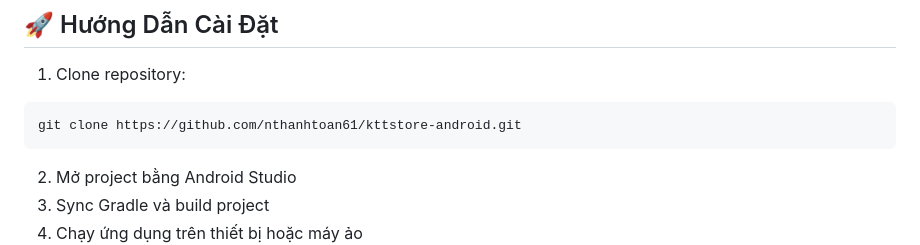
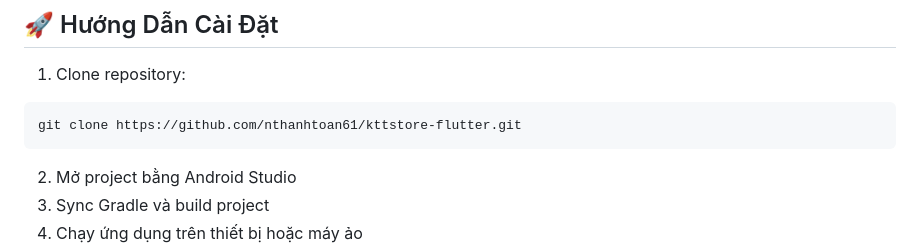
Before and after one commit to nthanhtoan61/KTTStore-Flutter, a Markdown page: README.md, the part around the change. GitHub-like rendering.

````diff
--- a/README.md
+++ b/README.md
@@ -98,7 +98,7 @@ KTTStore là một ứng dụng thương mại điện tử được phát tri
 1. Clone repository:
 
 ```bash
-git clone https://github.com/nthanhtoan61/kttstore-android.git
+git clone https://github.com/nthanhtoan61/kttstore-flutter.git
 ```
 
 2. Mở project bằng Android Studio
````
